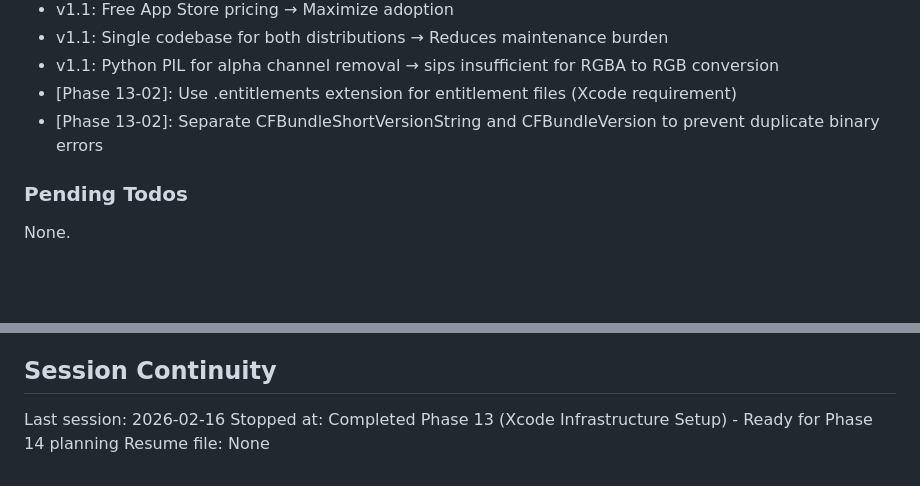
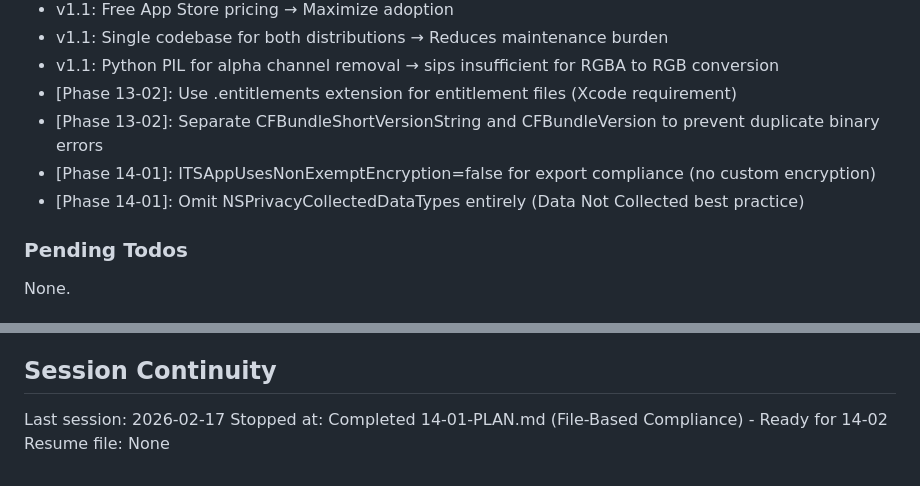
Before and after one commit to keithah/pingscope, a Markdown page: .planning/STATE.md, 2 parts joined by grey strips. Rendered like a GitHub page; blank space fills up the shorter version.

```diff
--- a/.planning/STATE.md
+++ b/.planning/STATE.md
@@ -63,6 +64,8 @@ Recent decisions affecting current work:
 - v1.1: Python PIL for alpha channel removal → sips insufficient for RGBA to RGB conversion
 - [Phase 13-02]: Use .entitlements extension for entitlement files (Xcode requirement)
 - [Phase 13-02]: Separate CFBundleShortVersionString and CFBundleVersion to prevent duplicate binary errors
+- [Phase 14-01]: ITSAppUsesNonExemptEncryption=false for export compliance (no custom encryption)
+- [Phase 14-01]: Omit NSPrivacyCollectedDataTypes entirely (Data Not Collected best practice)
 
 ### Pending Todos
 
@@ -90,6 +96,6 @@ None.
 
 ## Session Continuity
 
-Last session: 2026-02-16
-Stopped at: Completed Phase 13 (Xcode Infrastructure Setup) - Ready for Phase 14 planning
+Last session: 2026-02-17
+Stopped at: Completed 14-01-PLAN.md (File-Based Compliance) - Ready for 14-02
 Resume file: None
```
Also changed, not shown: other parts of .planning/STATE.md (+12 -8 lines), 1 other file.
